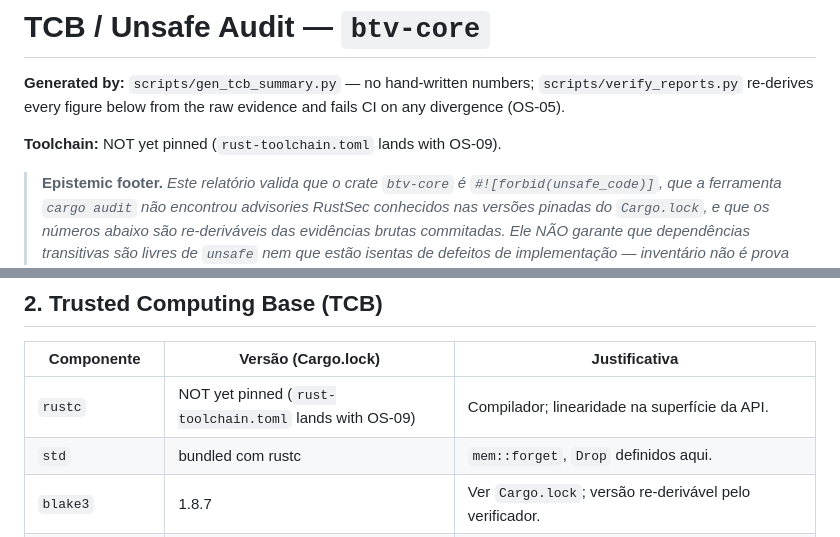
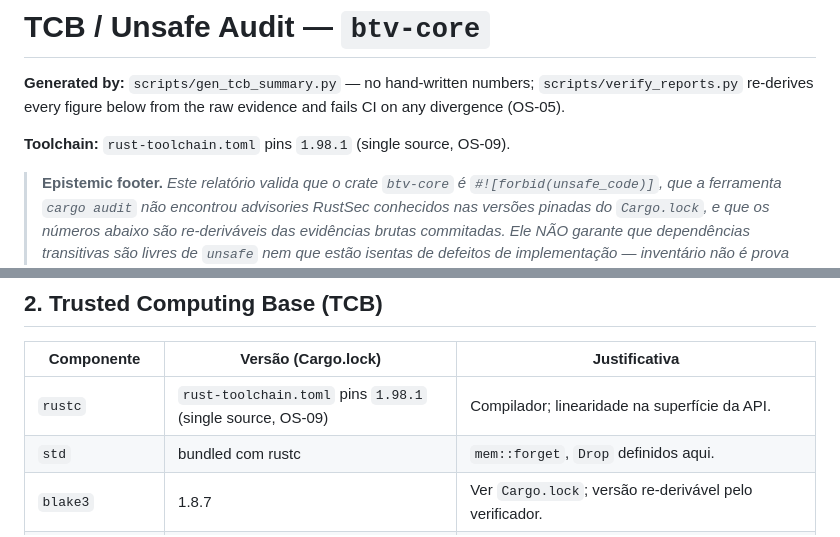
Before and after one commit to danzeroum/silent-decisions-proof, a Markdown page: reports/tcb_summary.md, 2 parts joined by grey strips. Drawn GitHub-style.

Commit message:
docs(reports): regenerate tcb_summary after toolchain pin (OS-09 ripple; caught by verify_reports gate)

```diff
--- a/reports/tcb_summary.md
+++ b/reports/tcb_summary.md
@@ -2,7 +2,7 @@
 
 **Generated by:** `scripts/gen_tcb_summary.py` — no hand-written numbers; `scripts/verify_reports.py` re-derives every figure below from the raw evidence and fails CI on any divergence (OS-05).
 
-**Toolchain:** NOT yet pinned (`rust-toolchain.toml` lands with OS-09).
+**Toolchain:** `rust-toolchain.toml` pins `1.98.1` (single source, OS-09).
 
 > **Epistemic footer.** *Este relatório valida que o crate `btv-core` é `#![forbid(unsafe_code)]`, que a ferramenta `cargo audit` não encontrou advisories RustSec conhecidos nas versões pinadas do `Cargo.lock`, e que os números abaixo são re-deriváveis das evidências brutas commitadas. Ele NÃO garante que dependências transitivas são livres de `unsafe` nem que estão isentas de defeitos de implementação — inventário não é prova de soundness. Esses componentes fazem parte do TCB por construção.*
 
@@ -20,7 +20,7 @@ Live check: `rg "unsafe\\s*(fn|impl|\{)" btv-core/src/` -> no matches (0 occurre
 
 | Componente | Versão (Cargo.lock) | Justificativa |
 |---|---|---|
-| `rustc` | NOT yet pinned (`rust-toolchain.toml` lands with OS-09) | Compilador; linearidade na superfície da API. |
+| `rustc` | `rust-toolchain.toml` pins `1.98.1` (single source, OS-09) | Compilador; linearidade na superfície da API. |
 | `std` | bundled com rustc | `mem::forget`, `Drop` definidos aqui. |
 | `blake3` | 1.8.7 | Ver `Cargo.lock`; versão re-derivável pelo verificador. |
 | `hmac` | 0.12.1 | Ver `Cargo.lock`; versão re-derivável pelo verificador. |
```
